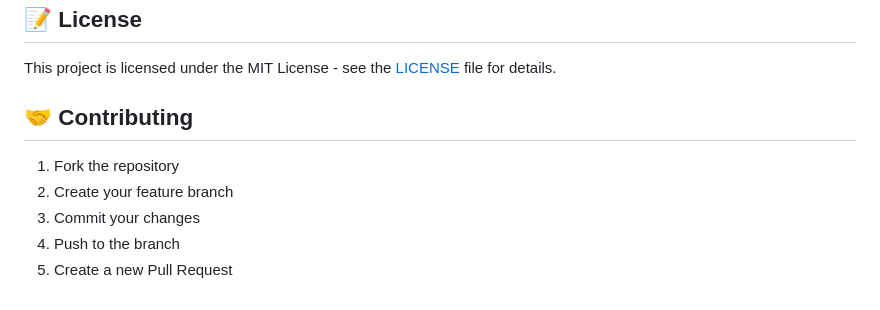
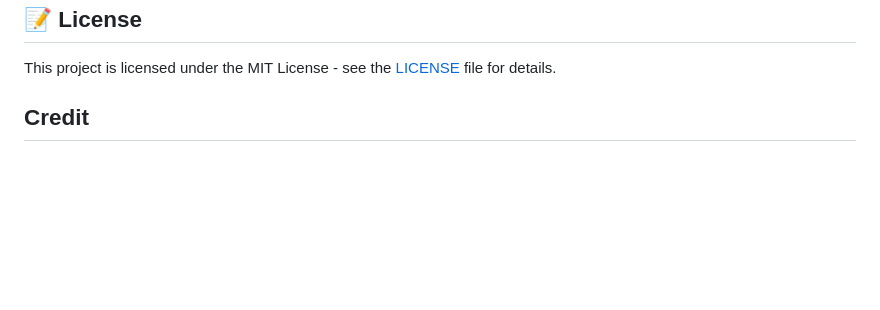
Before and after one commit to dat514/Music-Player, a Markdown page: README.md, the part around the change. Rendered like a GitHub page; blank space fills up the shorter version.

```diff
--- a/README.md
+++ b/README.md
@@ -173,10 +173,4 @@ pip install -U yt-dlp
 
 This project is licensed under the MIT License - see the [LICENSE](LICENSE) file for details.
 
-## 🤝 Contributing
-
-1. Fork the repository
-2. Create your feature branch
-3. Commit your changes
-4. Push to the branch
-5. Create a new Pull Request
+## Credit
```
